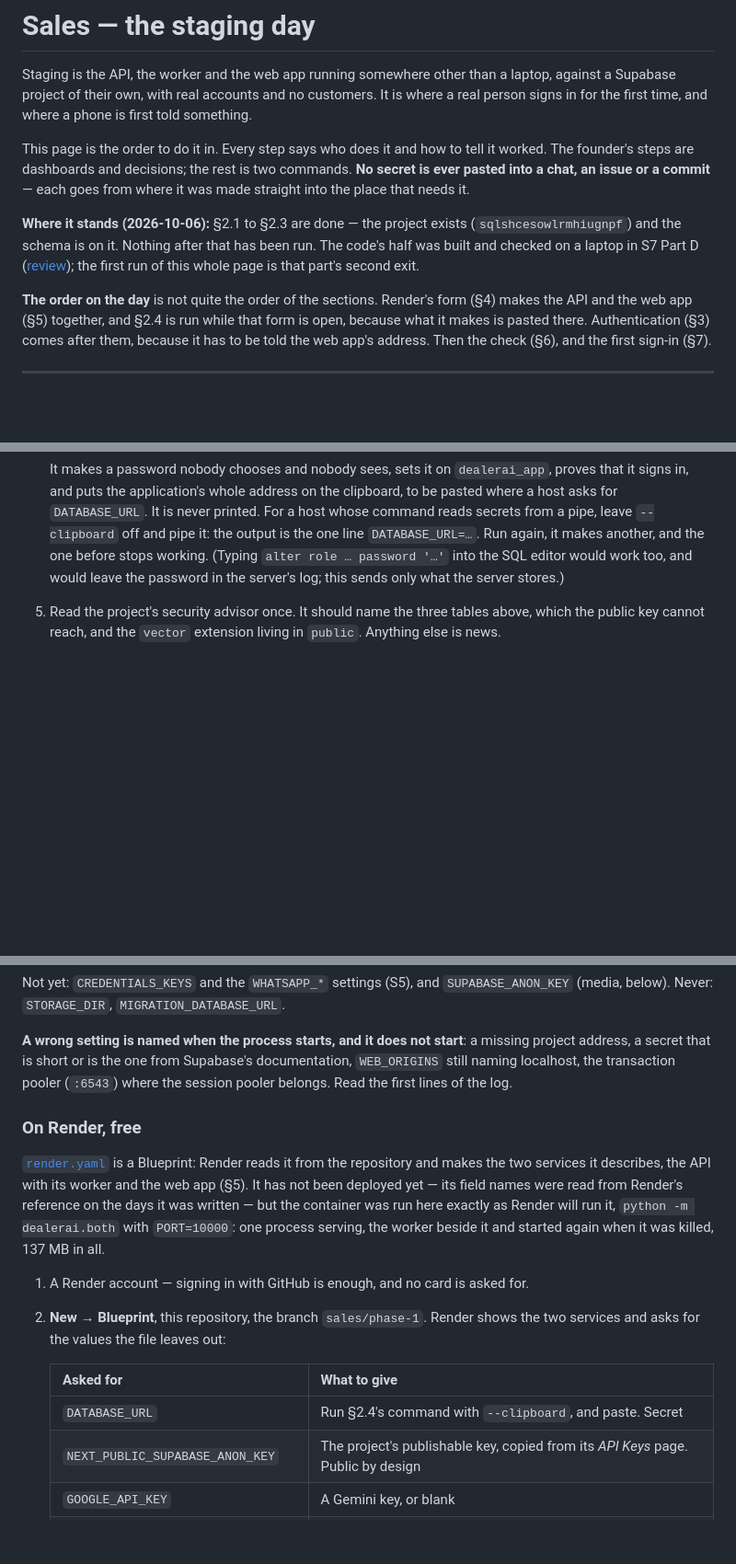
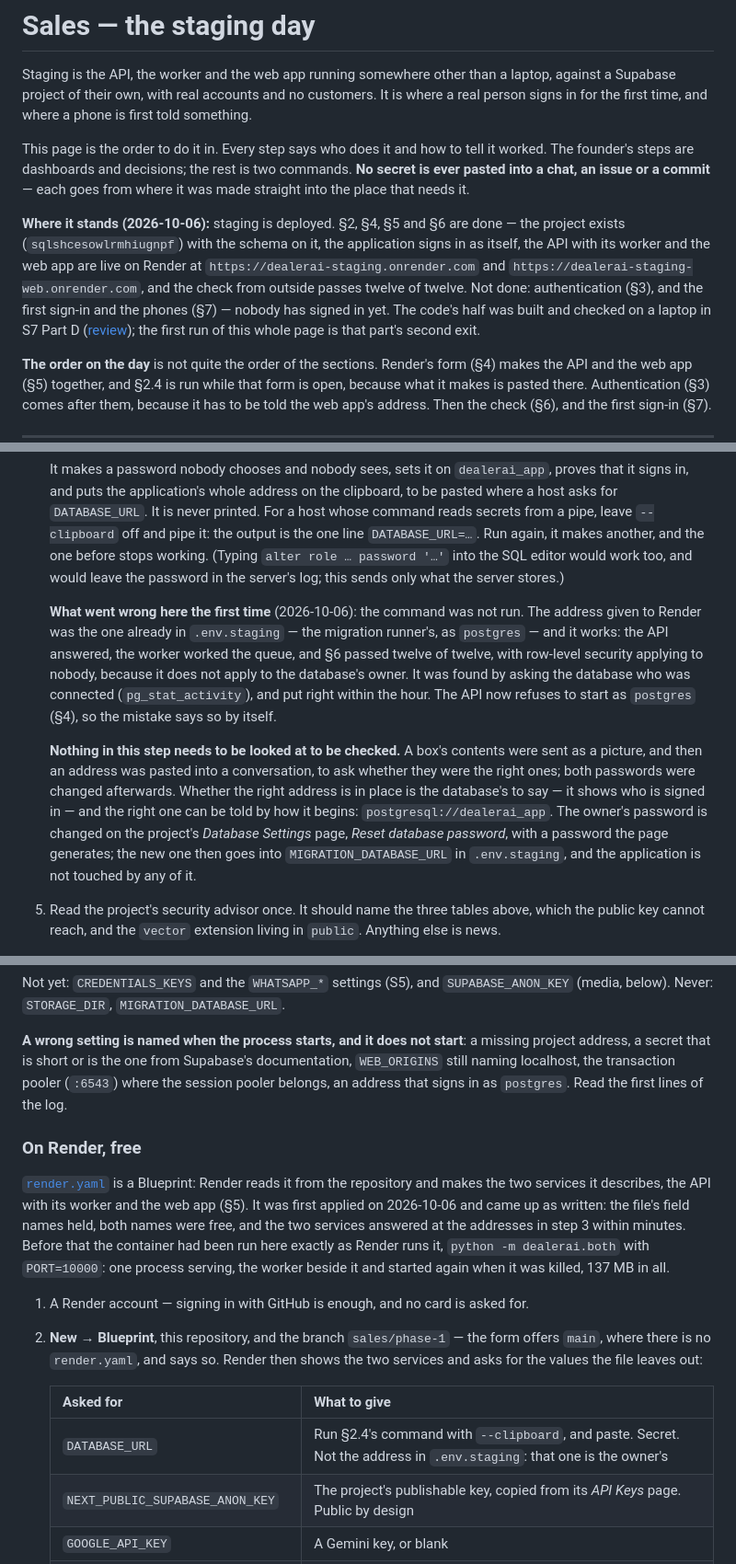
Before and after one commit to taherfarg/dealerai-os, a Markdown page: docs/sales/10-staging.md, 3 parts joined by grey strips. Shown at 92% size. Rendered like a GitHub page; blank space fills up the shorter version.

Commit message:
docs(sales): staging is deployed — the first run of the staging day, written down
Both services came up on Render as the Blueprint describes, at the
addresses the file expects, and the check from outside passes twelve of
twelve. What the day found: the form offers main, where there is no
render.yaml; the address given to Render first was the owner's, which
works and keeps nobody apart; and nothing about that step needs to be
looked at to be checked — the database says who is signed in.

Not done: authentication, and the first sign-in.

Co-Authored-By: Claude Opus 5.5 <noreply@anthropic.com>

```diff
--- a/docs/sales/10-staging.md
+++ b/docs/sales/10-staging.md
@@ -9,10 +9,14 @@ founder's steps are dashboards and decisions; the rest is two commands. **No sec
 into a chat, an issue or a commit** — each goes from where it was made straight into the place
 that needs it.
 
-**Where it stands (2026-10-06):** §2.1 to §2.3 are done — the project exists
-(`sqlshcesowlrmhiugnpf`) and the schema is on it. Nothing after that has been run. The code's
-half was built and checked on a laptop in S7 Part D ([review](plans/s7-pilot-readiness.md)); the
-first run of this whole page is that part's second exit.
+**Where it stands (2026-10-06):** staging is deployed. §2, §4, §5 and §6 are done — the
+project exists (`sqlshcesowlrmhiugnpf`) with the schema on it, the application signs in as
+itself, the API with its worker and the web app are live on Render at
+`https://dealerai-staging.onrender.com` and `https://dealerai-staging-web.onrender.com`, and the
+check from outside passes twelve of twelve. Not done: authentication (§3), and the first sign-in
+and the phones (§7) — nobody has signed in yet. The code's half was built and checked on a
+laptop in S7 Part D ([review](plans/s7-pilot-readiness.md)); the first run of this whole page is
+that part's second exit.
 
 **The order on the day** is not quite the order of the sections. Render's form (§4) makes the
 API and the web app (§5) together, and §2.4 is run while that form is open, because what it
@@ -85,6 +89,23 @@ right for staging and wrong for customers: **the pilot's project is on a paid pl
    again, it makes another, and the one before stops working. (Typing `alter role … password
    '…'` into the SQL editor would work too, and would leave the password in the server's log;
    this sends only what the server stores.)
+
+   **What went wrong here the first time** (2026-10-06): the command was not run. The address
+   given to Render was the one already in `.env.staging` — the migration runner's, as
+   `postgres` — and it works: the API answered, the worker worked the queue, and §6 passed
+   twelve of twelve, with row-level security applying to nobody, because it does not apply to
+   the database's owner. It was found by asking the database who was connected
+   (`pg_stat_activity`), and put right within the hour. The API now refuses to start as
+   `postgres` (§4), so the mistake says so by itself.
+
+   **Nothing in this step needs to be looked at to be checked.** A box's contents were sent as
+   a picture, and then an address was pasted into a conversation, to ask whether they were the
+   right ones; both passwords were changed afterwards. Whether the right address is in place is
+   the database's to say — it shows who is signed in — and the right one can be told by how it
+   begins: `postgresql://dealerai_app`. The owner's password is changed on the project's
+   *Database Settings* page, *Reset database password*, with a password the page generates;
+   the new one then goes into `MIGRATION_DATABASE_URL` in `.env.staging`, and the application
+   is not touched by any of it.
 
 5. Read the project's security advisor once. It should name the three tables above, which the
    public key cannot reach, and the `vector` extension living in `public`. Anything else is news.
@@ -163,25 +184,27 @@ below). Never: `STORAGE_DIR`, `MIGRATION_DATABASE_URL`.
 
 **A wrong setting is named when the process starts, and it does not start**: a missing project
 address, a secret that is short or is the one from Supabase's documentation, `WEB_ORIGINS` still
-naming localhost, the transaction pooler (`:6543`) where the session pooler belongs. Read the
-first lines of the log.
+naming localhost, the transaction pooler (`:6543`) where the session pooler belongs, an address
+that signs in as `postgres`. Read the first lines of the log.
 
 ### On Render, free
 
 [`render.yaml`](../../render.yaml) is a Blueprint: Render reads it from the repository and makes
-the two services it describes, the API with its worker and the web app (§5). It has not been
-deployed yet — its field names were read from Render's reference on the days it was written —
-but the container was run here exactly as Render will run it, `python -m dealerai.both` with
+the two services it describes, the API with its worker and the web app (§5). It was first
+applied on 2026-10-06 and came up as written: the file's field names held, both names were free,
+and the two services answered at the addresses in step 3 within minutes. Before that the
+container had been run here exactly as Render runs it, `python -m dealerai.both` with
 `PORT=10000`: one process serving, the worker beside it and started again when it was killed,
 137 MB in all.
 
 1. A Render account — signing in with GitHub is enough, and no card is asked for.
-2. **New → Blueprint**, this repository, the branch `sales/phase-1`. Render shows the two
-   services and asks for the values the file leaves out:
+2. **New → Blueprint**, this repository, and the branch `sales/phase-1` — the form offers
+   `main`, where there is no `render.yaml`, and says so. Render then shows the two services and
+   asks for the values the file leaves out:
 
    | Asked for | What to give |
    |---|---|
-   | `DATABASE_URL` | Run §2.4's command with `--clipboard`, and paste. Secret |
+   | `DATABASE_URL` | Run §2.4's command with `--clipboard`, and paste. Secret. Not the address in `.env.staging`: that one is the owner's |
    | `NEXT_PUBLIC_SUPABASE_ANON_KEY` | The project's publishable key, copied from its *API Keys* page. Public by design |
    | `GOOGLE_API_KEY` | A Gemini key, or blank |
    | `VAPID_PRIVATE_KEY`, `VAPID_SUBJECT` | A push key and a `mailto:` address, or both blank |
```
Also changed, not shown: other parts of docs/sales/10-staging.md (+4 -4 lines), docs/README.md (+1 -1 lines), docs/sales/README.md (+1 -1 lines).
